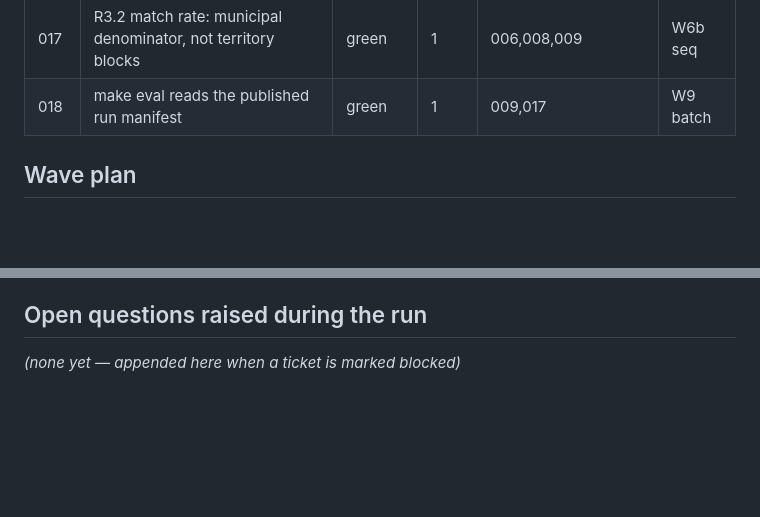
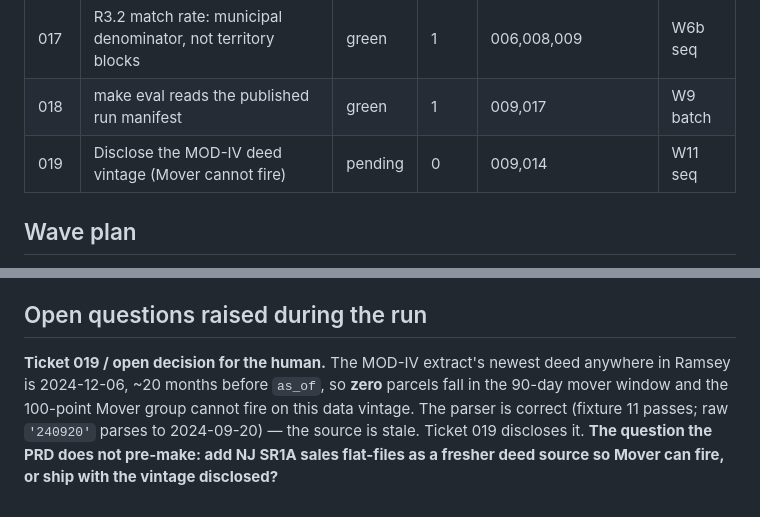
Before and after one commit to kellyhe47/HouseScore, a Markdown page: .tdd/board.md, 2 parts joined by grey strips. GitHub-like rendering; blank space fills up the shorter version.

Commit message:
chore: file 019 — MOD-IV deed vintage makes the Mover group unearnable; disclose it

```diff
--- a/.tdd/board.md
+++ b/.tdd/board.md
@@ -49,6 +49,7 @@ No identity data, ever. `OWNER_NAME` / `ST_ADDRESS` / `CITY_STATE` appear only i
 | 016 | Deploy readiness (R12) — expected blocked-on-human | blocked | 1 | 011,012 | W10 |
 | 017 | R3.2 match rate: municipal denominator, not territory blocks | green | 1 | 006,008,009 | W6b seq |
 | 018 | make eval reads the published run manifest | green | 1 | 009,017 | W9 batch |
+| 019 | Disclose the MOD-IV deed vintage (Mover cannot fire) | pending | 0 | 009,014 | W11 seq |
 
 ## Wave plan
 
@@ -66,4 +67,9 @@ run still published every door. The permit match-rate defect this surfaced becam
 
 ## Open questions raised during the run
 
-_(none yet — appended here when a ticket is marked blocked)_
+**Ticket 019 / open decision for the human.** The MOD-IV extract's newest deed anywhere in Ramsey
+is 2024-12-06, ~20 months before `as_of`, so **zero** parcels fall in the 90-day mover window and
+the 100-point Mover group cannot fire on this data vintage. The parser is correct (fixture 11
+passes; raw `'240920'` parses to 2024-09-20) — the source is stale. Ticket 019 discloses it.
+**The question the PRD does not pre-make: add NJ SR1A sales flat-files as a fresher deed source so
+Mover can fire, or ship with the vintage disclosed?**
```
Also changed, not shown: .tdd/tickets/019-deed-vintage-disclosure.md (added, +55 -0 lines).
